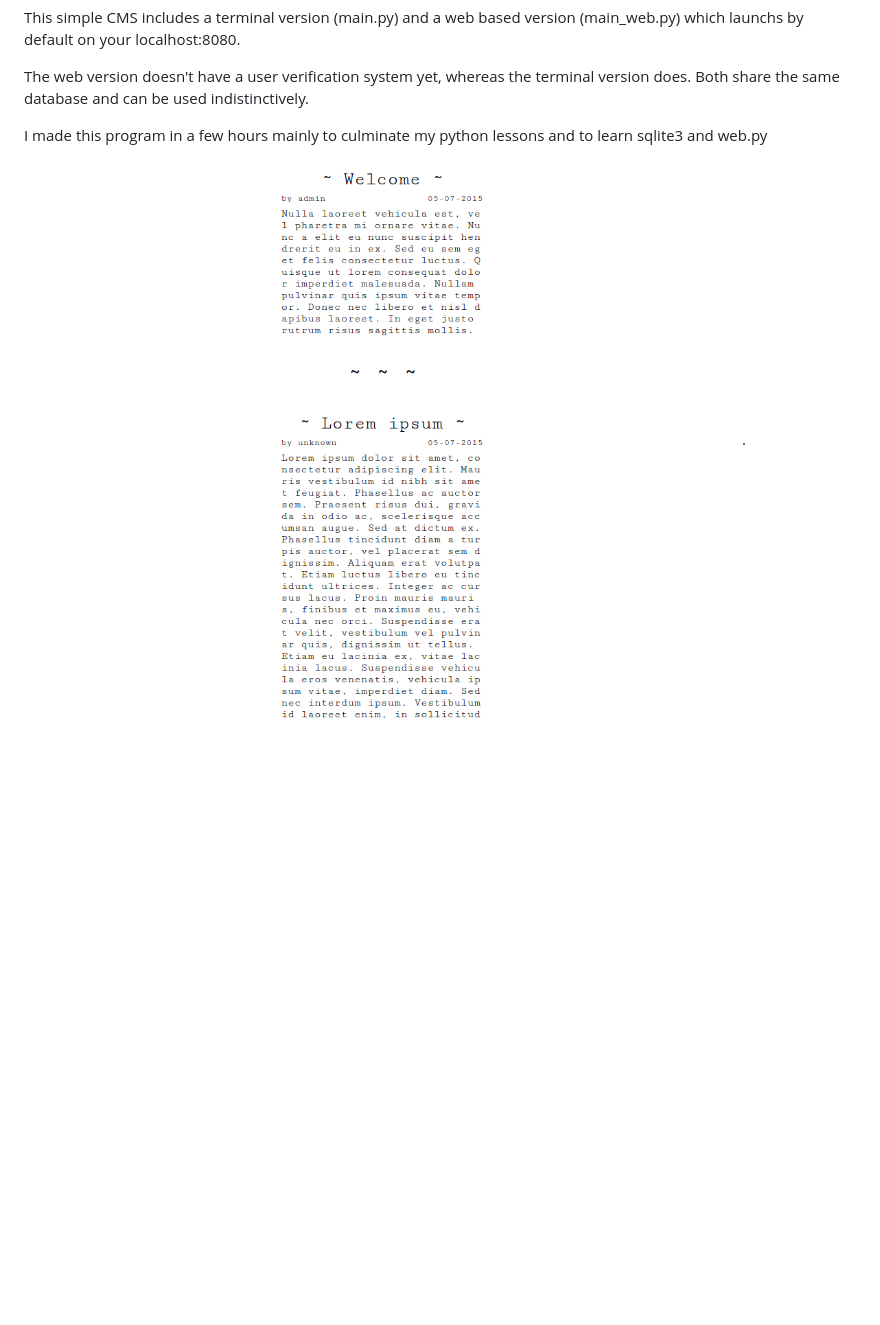
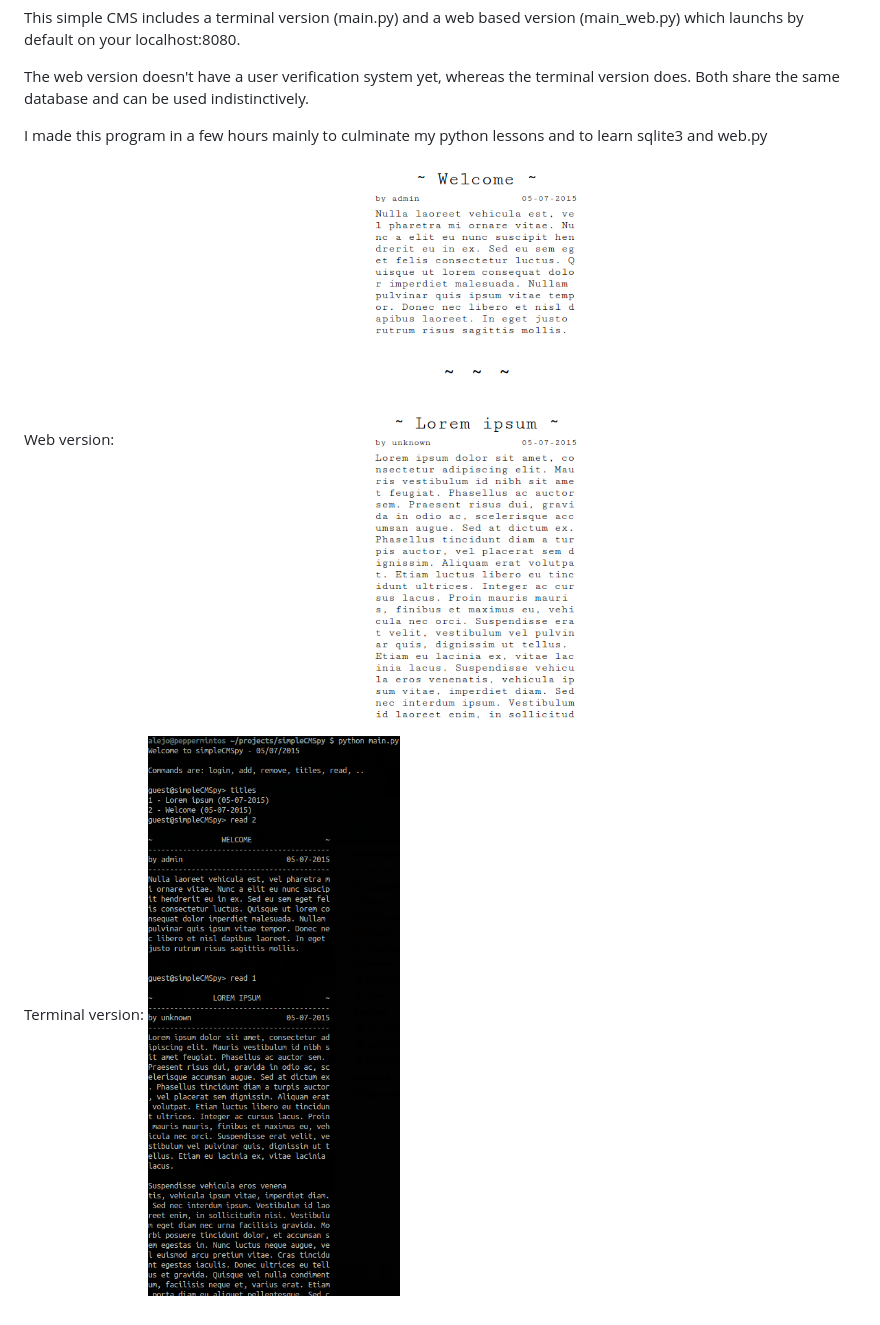
Before and after one commit to alejoar/simpleCMSpy, a Markdown page: README.md, the part around the change. Rendered like a GitHub page; pictures changed too: simpleCMSpy_2.png (added); blank space fills up the shorter version.

```diff
--- a/README.md
+++ b/README.md
@@ -7,4 +7,8 @@ The web version doesn't have a user verification system yet, whereas the termina
 
 I made this program in a few hours mainly to culminate my python lessons and to learn sqlite3 and web.py
 
-![Alt text](/simpleCMSpy.png?raw=true).
+Web version:
+![Alt text](/simpleCMSpy.png?raw=true)
+
+Terminal version:
+![Alt text](/simpleCMSpy_2.png?raw=true)
```
